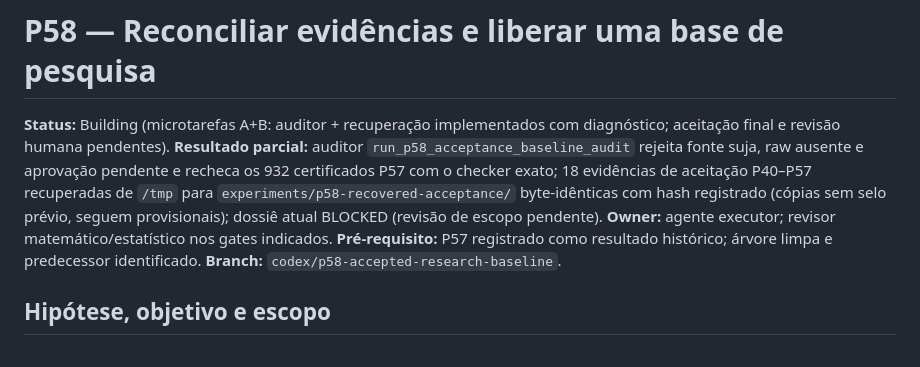
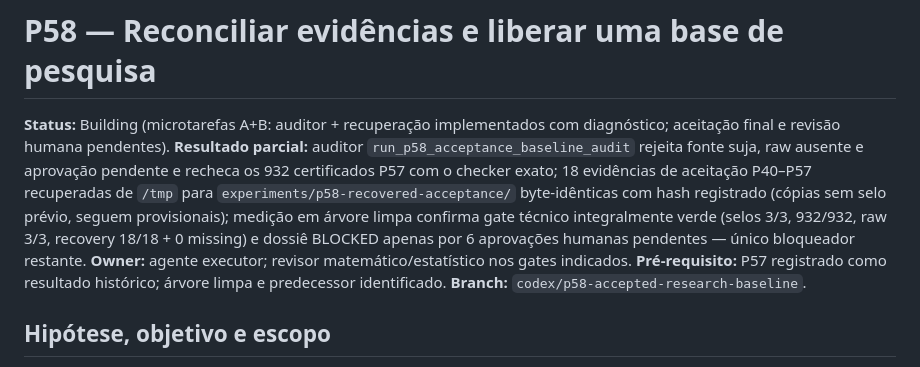
Before and after one commit to AlexandreZanata/EvoByte, a Markdown page: docs/phases/P58-accepted-research-baseline.md, the part around the change. GitHub-like rendering.

Commit message:
docs(research): record p58 clean-tree measurement

```diff
--- a/docs/phases/P58-accepted-research-baseline.md
+++ b/docs/phases/P58-accepted-research-baseline.md
@@ -6,8 +6,10 @@ diagnóstico; aceitação final e revisão humana pendentes).
 suja, raw ausente e aprovação pendente e recheca os 932 certificados P57
 com o checker exato; 18 evidências de aceitação P40–P57 recuperadas de
 `/tmp` para `experiments/p58-recovered-acceptance/` byte-idênticas com
-hash registrado (cópias sem selo prévio, seguem provisionais); dossiê
-atual BLOCKED (revisão de escopo pendente).
+hash registrado (cópias sem selo prévio, seguem provisionais); medição em
+árvore limpa confirma gate técnico integralmente verde (selos 3/3,
+932/932, raw 3/3, recovery 18/18 + 0 missing) e dossiê BLOCKED apenas
+por 6 aprovações humanas pendentes — único bloqueador restante.
 **Owner:** agente executor; revisor matemático/estatístico nos gates indicados.
 **Pré-requisito:** P57 registrado como resultado histórico; árvore limpa e predecessor identificado.
 **Branch:** `codex/p58-accepted-research-baseline`.
```
